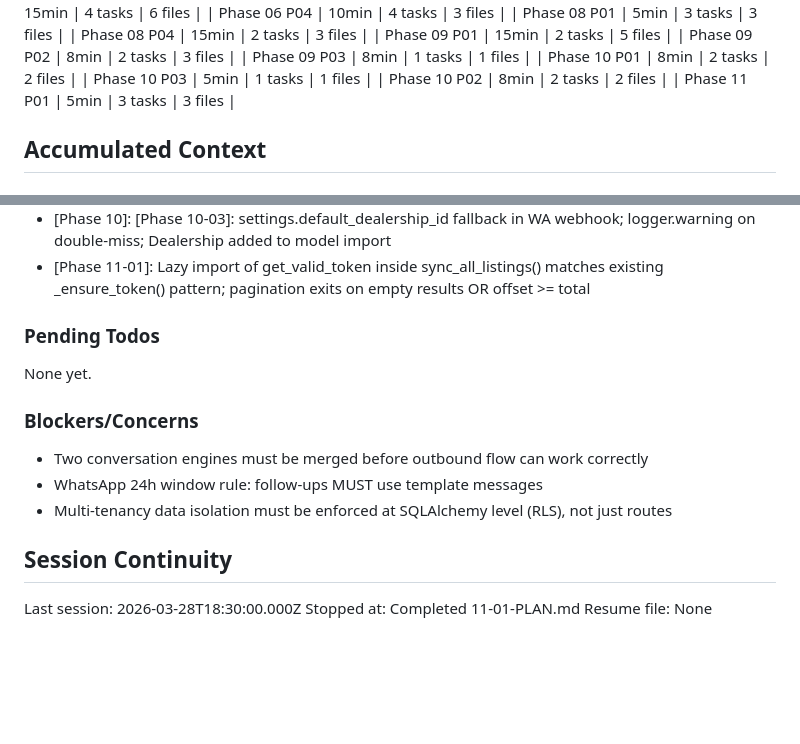
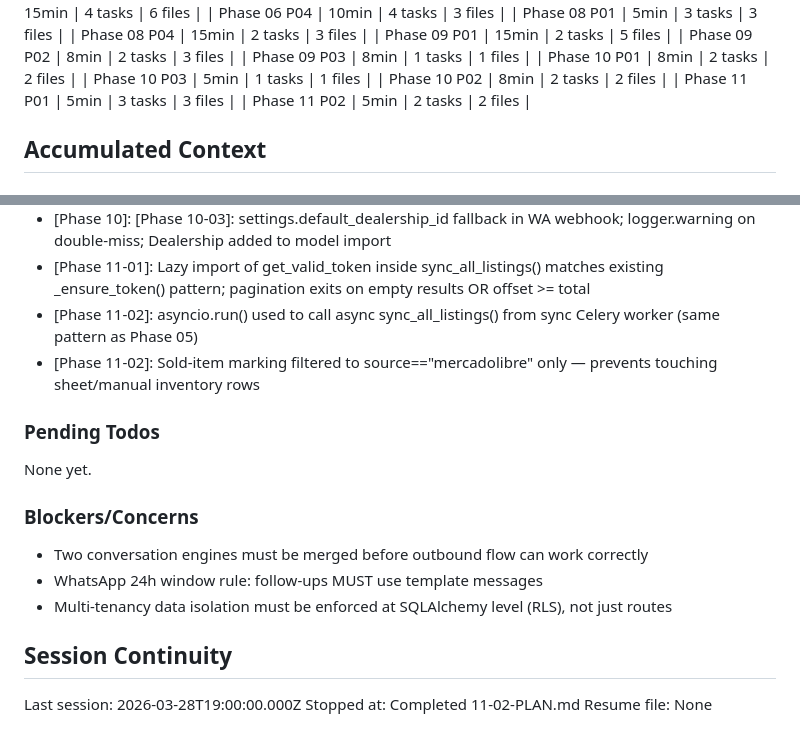
Before and after one commit to mccarthy606/autodealer-ai-assistant, a Markdown page: .planning/STATE.md, 2 parts joined by grey strips. Rendered like a GitHub page; blank space fills up the shorter version.

Commit message:
docs(11-02): complete ml-inventory-sync plan 02 summary and state update
Co-Authored-By: Claude Sonnet 4.6 <noreply@anthropic.com>

```diff
--- a/.planning/STATE.md
+++ b/.planning/STATE.md
@@ -63,6 +63,7 @@ Plan: Not started
 | Phase 10 P03 | 5min | 1 tasks | 1 files |
 | Phase 10 P02 | 8min | 2 tasks | 2 files |
 | Phase 11 P01 | 5min | 3 tasks | 3 files |
+| Phase 11 P02 | 5min | 2 tasks | 2 files |
 
 ## Accumulated Context
 
@@ -109,6 +110,8 @@ Recent decisions affecting current work:
 - [Phase 10-01]: All 5 new credential columns are nullable=True — dealers configure post-onboarding, system works in unconfigured state
 - [Phase 10]: [Phase 10-03]: settings.default_dealership_id fallback in WA webhook; logger.warning on double-miss; Dealership added to model import
 - [Phase 11-01]: Lazy import of get_valid_token inside sync_all_listings() matches existing _ensure_token() pattern; pagination exits on empty results OR offset >= total
+- [Phase 11-02]: asyncio.run() used to call async sync_all_listings() from sync Celery worker (same pattern as Phase 05)
+- [Phase 11-02]: Sold-item marking filtered to source=="mercadolibre" only — prevents touching sheet/manual inventory rows
 
 ### Pending Todos
 
@@ -122,6 +125,6 @@ None yet.
 
 ## Session Continuity
 
-Last session: 2026-03-28T18:30:00.000Z
-Stopped at: Completed 11-01-PLAN.md
+Last session: 2026-03-28T19:00:00.000Z
+Stopped at: Completed 11-02-PLAN.md
 Resume file: None
```
Also changed, not shown: 1 other file.
